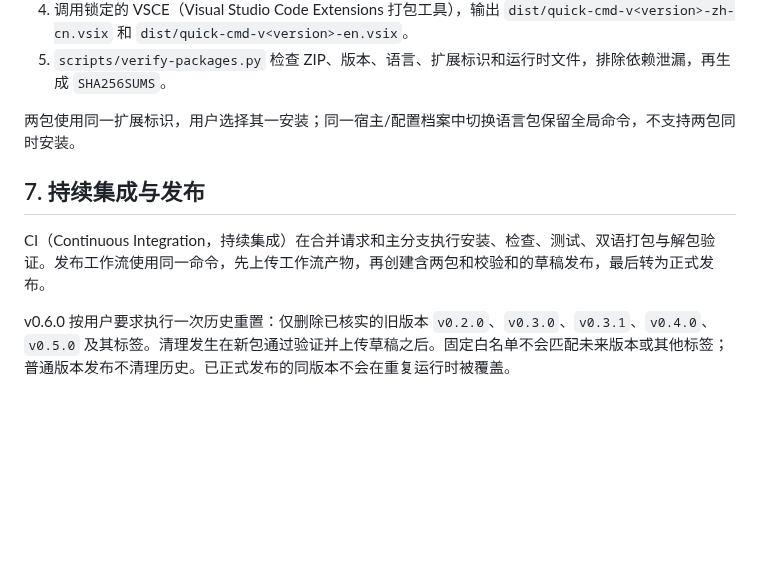
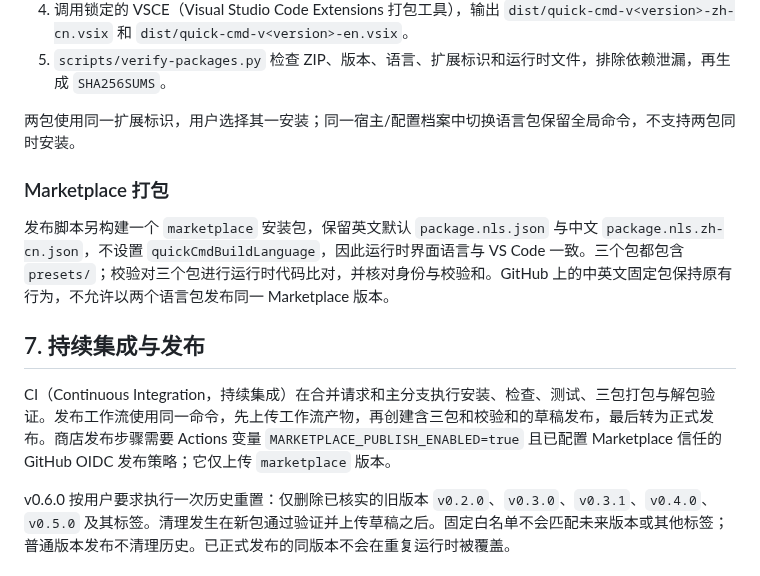
Before and after one commit to smallfishworld/vscode_quick_cmd, a Markdown page: docs/design.md, the part around the change. Rendered like a GitHub page; blank space fills up the shorter version.

Commit message:
release: document and automate v0.10.0 marketplace distribution

```diff
--- a/docs/design.md
+++ b/docs/design.md
@@ -84,9 +84,13 @@
 
 两包使用同一扩展标识，用户选择其一安装；同一宿主/配置档案中切换语言包保留全局命令，不支持两包同时安装。
 
+### Marketplace 打包
+
+发布脚本另构建一个 `marketplace` 安装包，保留英文默认 `package.nls.json` 与中文 `package.nls.zh-cn.json`，不设置 `quickCmdBuildLanguage`，因此运行时界面语言与 VS Code 一致。三个包都包含 `presets/`；校验对三个包进行运行时代码比对，并核对身份与校验和。GitHub 上的中英文固定包保持原有行为，不允许以两个语言包发布同一 Marketplace 版本。
+
 ## 7. 持续集成与发布
 
-CI（Continuous Integration，持续集成）在合并请求和主分支执行安装、检查、测试、双语打包与解包验证。发布工作流使用同一命令，先上传工作流产物，再创建含两包和校验和的草稿发布，最后转为正式发布。
+CI（Continuous Integration，持续集成）在合并请求和主分支执行安装、检查、测试、三包打包与解包验证。发布工作流使用同一命令，先上传工作流产物，再创建含三包和校验和的草稿发布，最后转为正式发布。商店发布步骤需要 Actions 变量 `MARKETPLACE_PUBLISH_ENABLED=true` 且已配置 Marketplace 信任的 GitHub OIDC 发布策略；它仅上传 `marketplace` 版本。
 
 v0.6.0 按用户要求执行一次历史重置：仅删除已核实的旧版本 `v0.2.0`、`v0.3.0`、`v0.3.1`、`v0.4.0`、`v0.5.0` 及其标签。清理发生在新包通过验证并上传草稿之后。固定白名单不会匹配未来版本或其他标签；普通版本发布不清理历史。已正式发布的同版本不会在重复运行时被覆盖。
 
```
